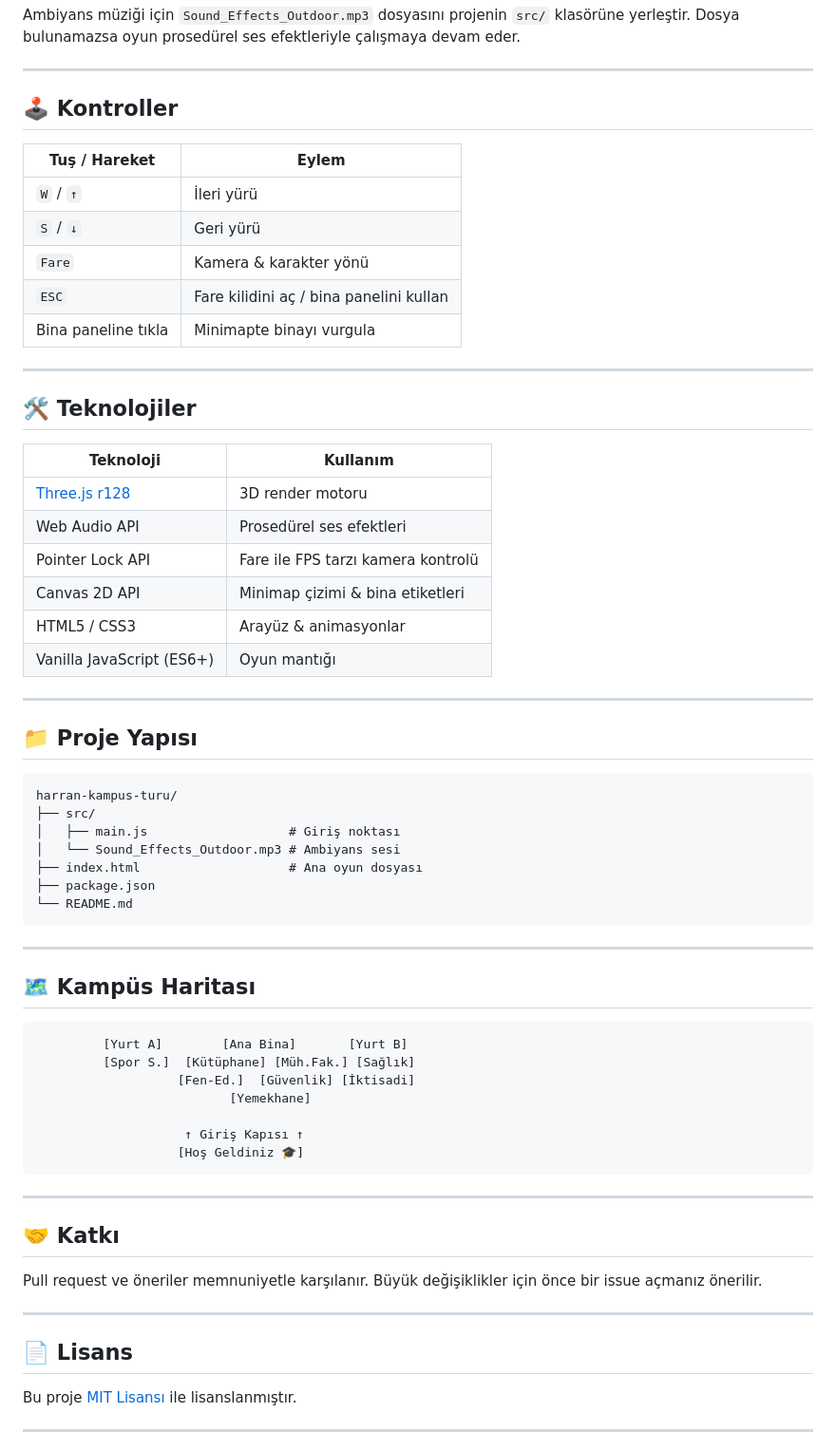
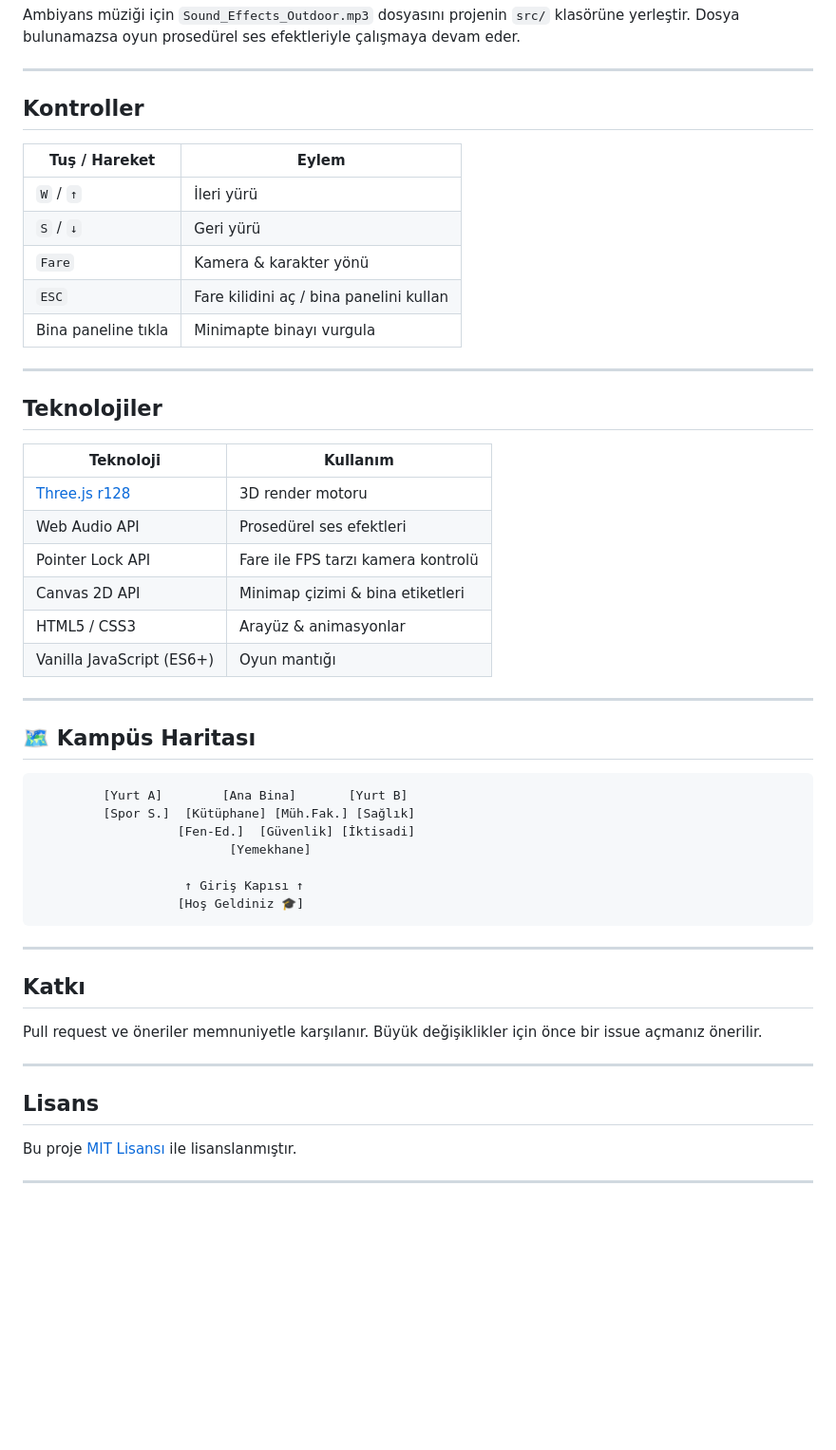
Before and after one commit to AhmetHakanGumus/Campus_Game, a Markdown page: README.md, the part around one of its changes. Shown at 95% size. GitHub-like rendering; blank space fills up the shorter version.

````diff
--- a/README.md
+++ b/README.md
@@ -100,7 +100,7 @@ Ambiyans müziği için `Sound_Effects_Outdoor.mp3` dosyasını projenin `src/`
 
 ---
 
-## 🕹️ Kontroller
+##  Kontroller
 
 | Tuş / Hareket | Eylem |
 |---|---|
@@ -112,7 +112,7 @@ Ambiyans müziği için `Sound_Effects_Outdoor.mp3` dosyasını projenin `src/`
 
 ---
 
-## 🛠️ Teknolojiler
+##  Teknolojiler
 
 | Teknoloji | Kullanım |
 |---|---|
@@ -125,19 +125,7 @@ Ambiyans müziği için `Sound_Effects_Outdoor.mp3` dosyasını projenin `src/`
 
 ---
 
-## 📁 Proje Yapısı
 
-```
-harran-kampus-turu/
-├── src/
-│   ├── main.js                   # Giriş noktası
-│   └── Sound_Effects_Outdoor.mp3 # Ambiyans sesi
-├── index.html                    # Ana oyun dosyası
-├── package.json
-└── README.md
-```
-
----
 
 ## 🗺️ Kampüs Haritası
 
@@ -153,13 +141,13 @@ harran-kampus-turu/
 
 ---
 
-## 🤝 Katkı
+##  Katkı
 
 Pull request ve öneriler memnuniyetle karşılanır. Büyük değişiklikler için önce bir issue açmanız önerilir.
 
 ---
 
-## 📄 Lisans
+##  Lisans
 
 Bu proje [MIT Lisansı](LICENSE) ile lisanslanmıştır.
 
````
Also changed, not shown: other parts of README.md (+17 -17 lines).
